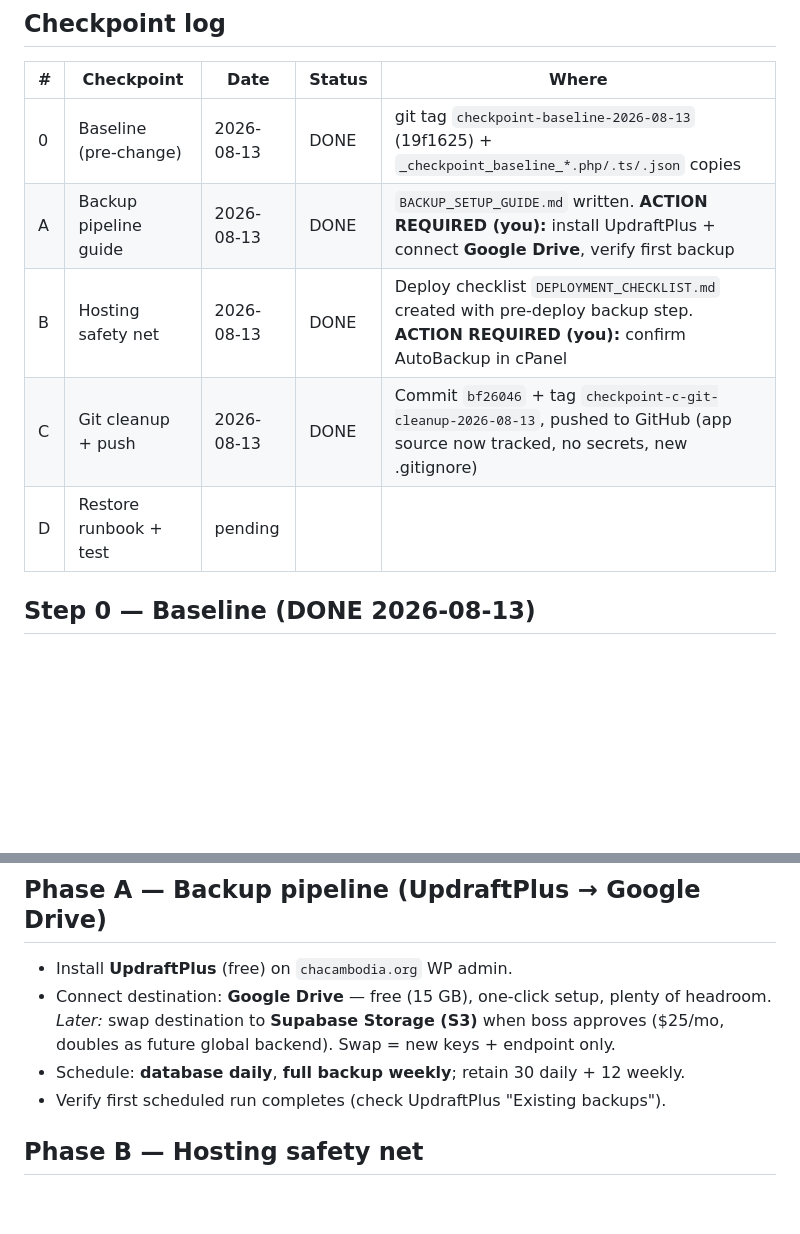
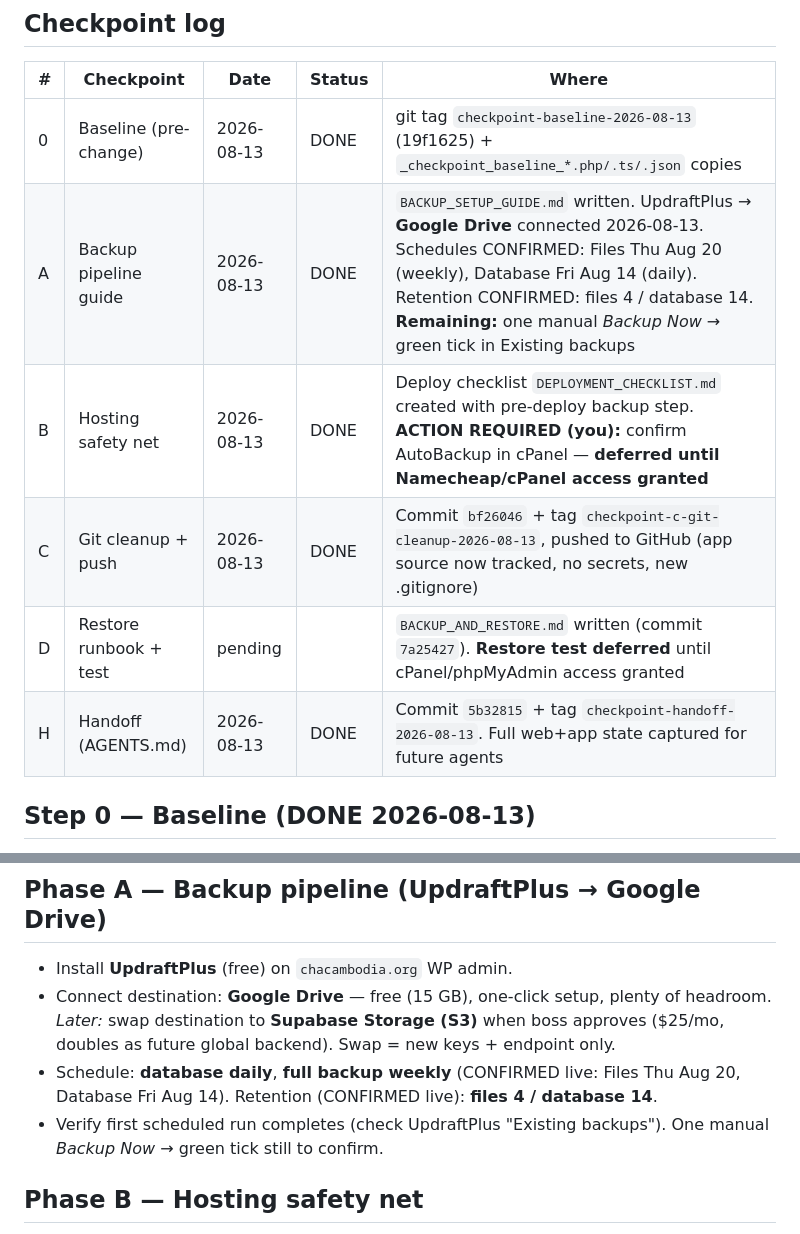
Before and after one commit to Not-Juicy/Cha_website, a Markdown page: BACKUP_AND_RECOVERY_PLAN.md, 2 parts joined by grey strips. GitHub-like rendering; blank space fills up the shorter version.

Commit message:
Confirm UpdraftPlus schedules + retention (files 4 / DB 14) in plan and handoff

```diff
--- a/BACKUP_AND_RECOVERY_PLAN.md
+++ b/BACKUP_AND_RECOVERY_PLAN.md
@@ -16,10 +16,11 @@
 | # | Checkpoint | Date | Status | Where |
 |---|------------|------|--------|-------|
 | 0 | Baseline (pre-change) | 2026-08-13 | DONE | git tag `checkpoint-baseline-2026-08-13` (19f1625) + `_checkpoint_baseline_*.php/.ts/.json` copies |
-| A | Backup pipeline guide | 2026-08-13 | DONE | `BACKUP_SETUP_GUIDE.md` written. **ACTION REQUIRED (you):** install UpdraftPlus + connect **Google Drive**, verify first backup |
-| B | Hosting safety net | 2026-08-13 | DONE | Deploy checklist `DEPLOYMENT_CHECKLIST.md` created with pre-deploy backup step. **ACTION REQUIRED (you):** confirm AutoBackup in cPanel |
+| A | Backup pipeline guide | 2026-08-13 | DONE | `BACKUP_SETUP_GUIDE.md` written. UpdraftPlus → **Google Drive** connected 2026-08-13. Schedules CONFIRMED: Files Thu Aug 20 (weekly), Database Fri Aug 14 (daily). Retention CONFIRMED: files 4 / database 14. **Remaining:** one manual *Backup Now* → green tick in Existing backups |
+| B | Hosting safety net | 2026-08-13 | DONE | Deploy checklist `DEPLOYMENT_CHECKLIST.md` created with pre-deploy backup step. **ACTION REQUIRED (you):** confirm AutoBackup in cPanel — **deferred until Namecheap/cPanel access granted** |
 | C | Git cleanup + push | 2026-08-13 | DONE | Commit `bf26046` + tag `checkpoint-c-git-cleanup-2026-08-13`, pushed to GitHub (app source now tracked, no secrets, new .gitignore) |
-| D | Restore runbook + test | pending | | |
+| D | Restore runbook + test | pending | | `BACKUP_AND_RESTORE.md` written (commit `7a25427`). **Restore test deferred** until cPanel/phpMyAdmin access granted |
+| H | Handoff (AGENTS.md) | 2026-08-13 | DONE | Commit `5b32815` + tag `checkpoint-handoff-2026-08-13`. Full web+app state captured for future agents |
 
 ## Step 0 — Baseline (DONE 2026-08-13)
 
@@ -33,8 +34,10 @@
 - Connect destination: **Google Drive** — free (15 GB), one-click setup, plenty of headroom.
   *Later:* swap destination to **Supabase Storage (S3)** when boss approves ($25/mo,
   doubles as future global backend). Swap = new keys + endpoint only.
-- Schedule: **database daily**, **full backup weekly**; retain 30 daily + 12 weekly.
-- Verify first scheduled run completes (check UpdraftPlus "Existing backups").
+- Schedule: **database daily**, **full backup weekly** (CONFIRMED live: Files Thu Aug 20,
+  Database Fri Aug 14). Retention (CONFIRMED live): **files 4 / database 14**.
+- Verify first scheduled run completes (check UpdraftPlus "Existing backups"). One manual
+  *Backup Now* → green tick still to confirm.
 
 ## Phase B — Hosting safety net
 
```
Also changed, not shown: AGENTS.md (+5 -5 lines).
